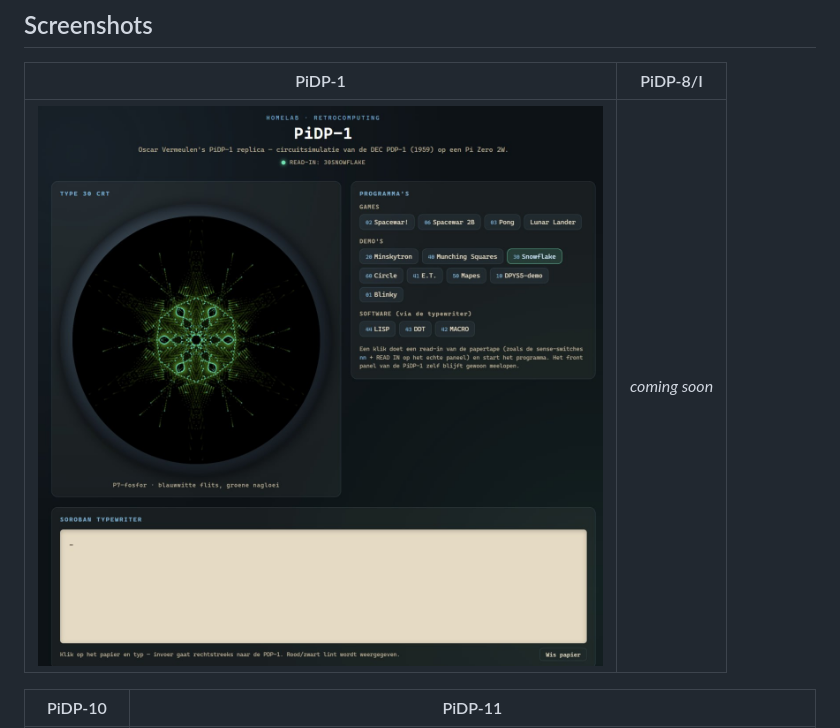
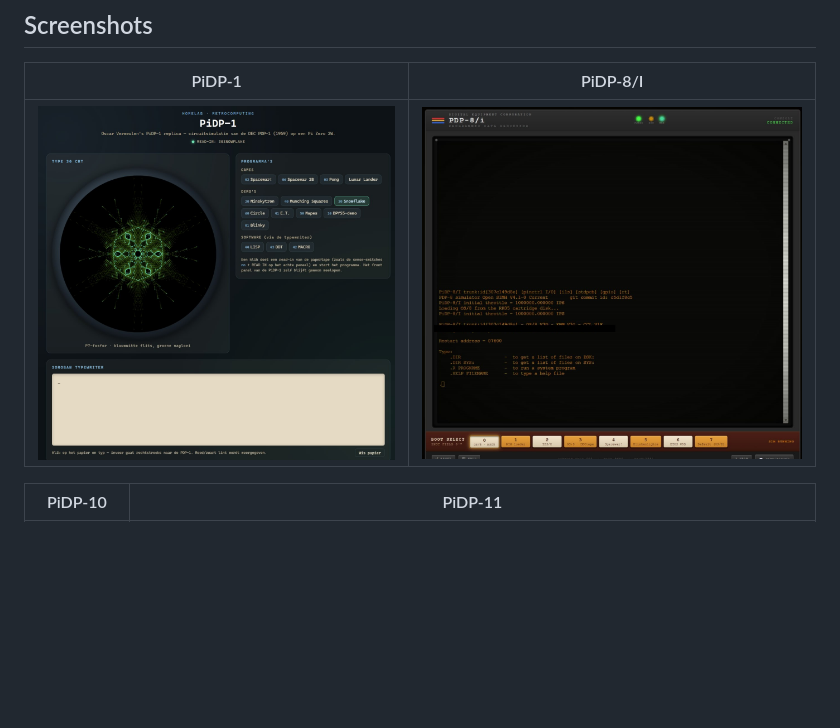
Before and after one commit to rolfpeters-droid/pidp-webconsoles, a Markdown page: README.md, the part around the change. Rendered like a GitHub page; pictures changed too: docs/screenshots/pidp8i.jpg (added); blank space fills up the shorter version.

```diff
--- a/README.md
+++ b/README.md
@@ -19,7 +19,7 @@ Each directory has its own README with the specific architecture, dependencies,
 
 | PiDP-1 | PiDP-8/I |
 |---|---|
-| ![PiDP-1, Snowflake demo](docs/screenshots/pidp1.jpg) | _coming soon_ |
+| ![PiDP-1, Snowflake demo](docs/screenshots/pidp1.jpg) | ![PiDP-8/I, OS/8 booted](docs/screenshots/pidp8i.jpg) |
 
 | PiDP-10 | PiDP-11 |
 |---|---|
```
Also changed, not shown: pidp8i/README.md (+2 -0 lines).
